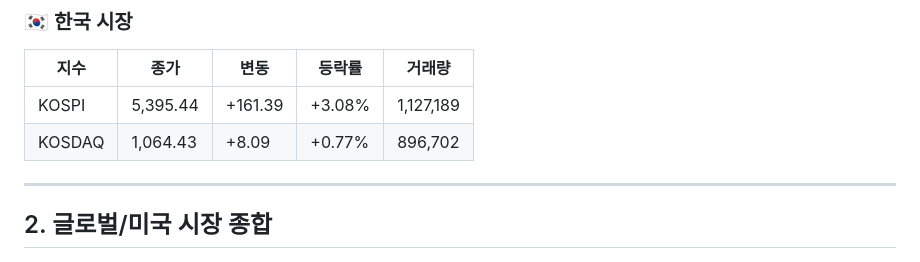
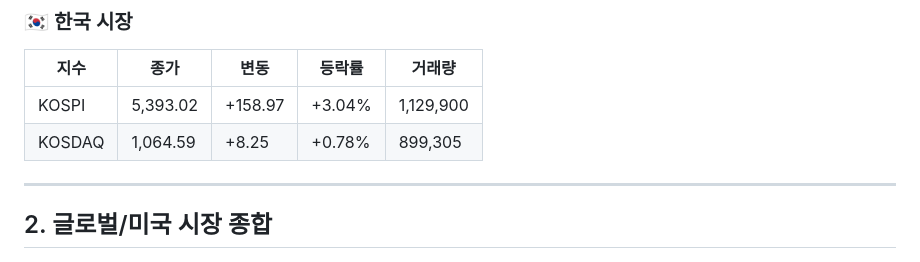
Before and after one commit to jisuyun-456/STOCK_WORK, a Markdown page: docs/reports/2026-04-03-daily.md, the part around one of its changes. GitHub-like rendering.

```diff
--- a/docs/reports/2026-04-03-daily.md
+++ b/docs/reports/2026-04-03-daily.md
@@ -19,8 +19,8 @@
 
 | 지수 | 종가 | 변동 | 등락률 | 거래량 |
 |------|------|------|--------|--------|
-| KOSPI | 5,395.44 | +161.39 | +3.08% | 1,127,189 |
-| KOSDAQ | 1,064.43 | +8.09 | +0.77% | 896,702 |
+| KOSPI | 5,393.02 | +158.97 | +3.04% | 1,129,900 |
+| KOSDAQ | 1,064.59 | +8.25 | +0.78% | 899,305 |
 
 
 ---
```
Also changed, not shown: other parts of docs/reports/2026-04-03-daily.md (+1 -1 lines), docs/simulation/2026-04-03-simulation.md (+10 -50 lines).
